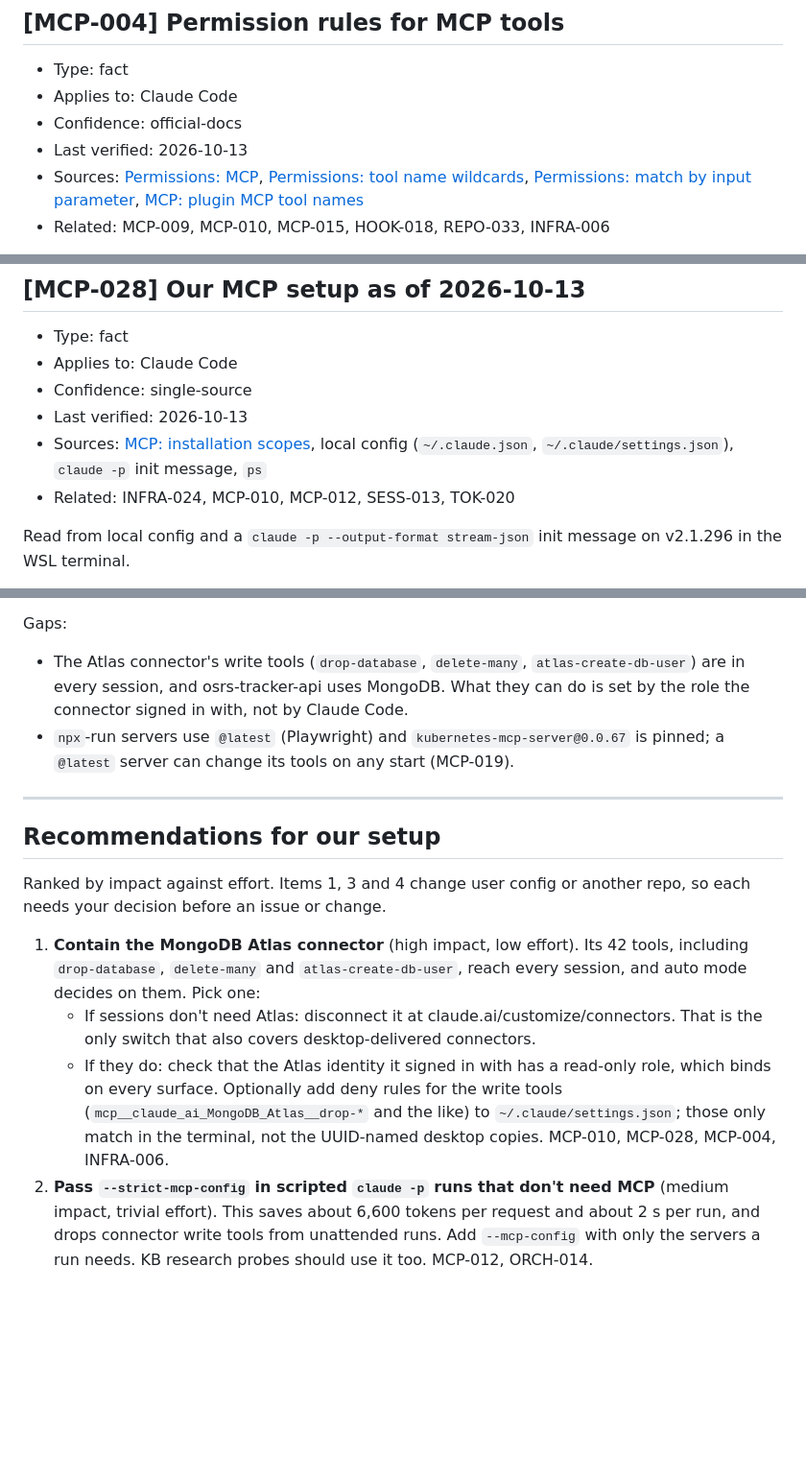
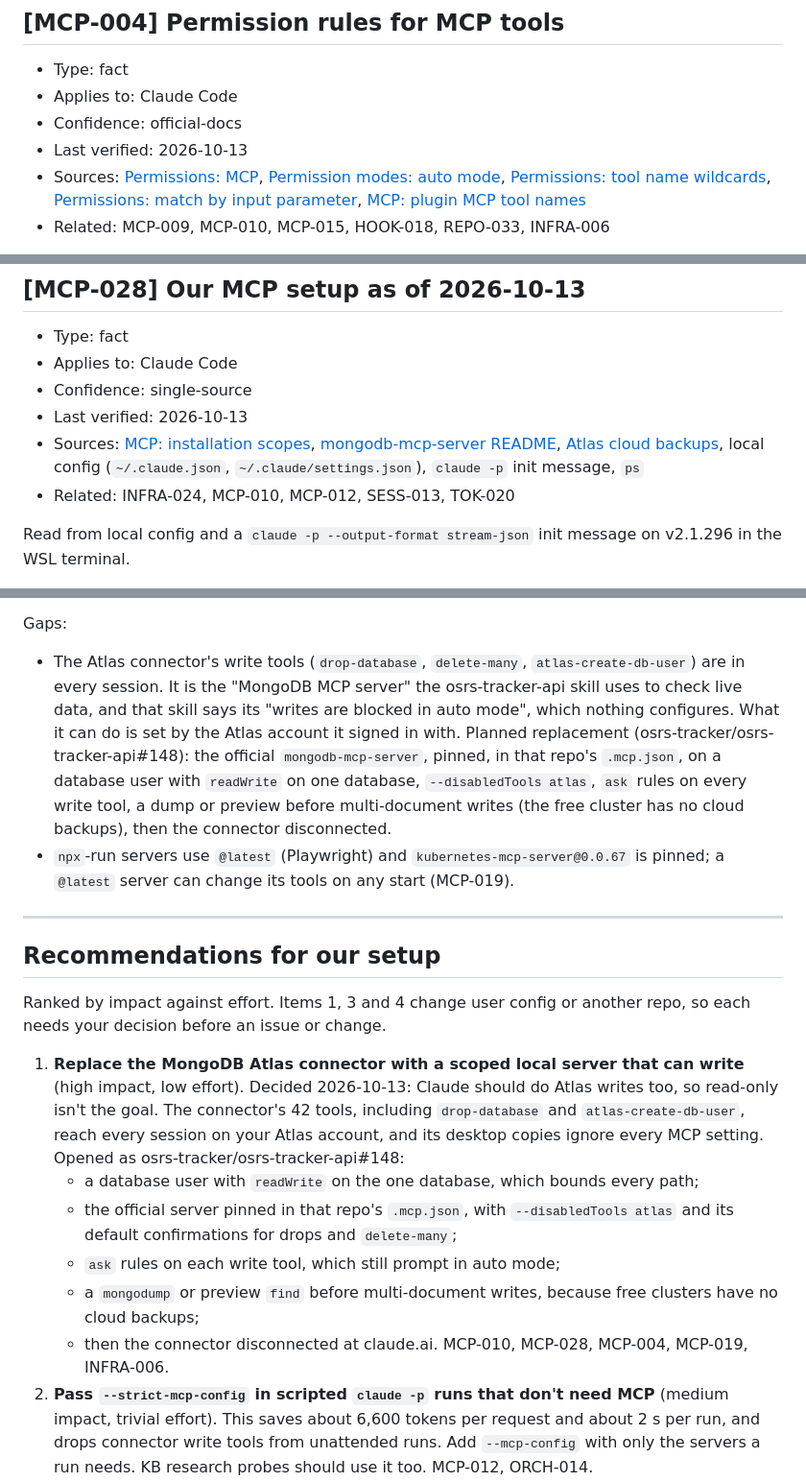
Before and after one commit to FreekMencke/claude-kb, a Markdown page: topics/kb-mcp.md, 3 parts joined by grey strips. Shown at 96% size. Drawn GitHub-style; blank space fills up the shorter version.

Commit message:
MCP rec 1: replace the Atlas connector with a scoped, write-capable server
Records the decision and osrs-tracker/osrs-tracker-api#148 in MCP-028 and
the recommendations; MCP-004 notes that ask rules still prompt in auto mode.

Co-Authored-By: Claude Opus 5.5 <noreply@anthropic.com>

```diff
--- a/topics/kb-mcp.md
+++ b/topics/kb-mcp.md
@@ -125,7 +125,7 @@ Unset `allowedMcpServers` allows everything; `[]` allows nothing but built-ins a
 - Applies to: Claude Code
 - Confidence: official-docs
 - Last verified: 2026-10-13
-- Sources: [Permissions: MCP](https://code.claude.com/docs/en/permissions#mcp), [Permissions: tool name wildcards](https://code.claude.com/docs/en/permissions#tool-name-wildcards), [Permissions: match by input parameter](https://code.claude.com/docs/en/permissions#match-by-input-parameter), [MCP: plugin MCP tool names](https://code.claude.com/docs/en/mcp#plugin-provided-mcp-servers)
+- Sources: [Permissions: MCP](https://code.claude.com/docs/en/permissions#mcp), [Permission modes: auto mode](https://code.claude.com/docs/en/permission-modes), [Permissions: tool name wildcards](https://code.claude.com/docs/en/permissions#tool-name-wildcards), [Permissions: match by input parameter](https://code.claude.com/docs/en/permissions#match-by-input-parameter), [MCP: plugin MCP tool names](https://code.claude.com/docs/en/mcp#plugin-provided-mcp-servers)
 - Related: MCP-009, MCP-010, MCP-015, HOOK-018, REPO-033, INFRA-006
 
 Tool names are `mcp__<server>__<tool>`; plugin tools are `mcp__plugin_<plugin>_<server>__<tool>`; connectors Claude Code fetches are `mcp__claude_ai_<name>__<tool>` (spaces become `_`, e.g. `mcp__claude_ai_MongoDB_Atlas__drop-database`).
@@ -610,7 +612,7 @@ For us, a channel is a way to wake a session on a CI result without polling; the
 - Applies to: Claude Code
 - Confidence: single-source
 - Last verified: 2026-10-13
-- Sources: [MCP: installation scopes](https://code.claude.com/docs/en/mcp#mcp-installation-scopes), local config (`~/.claude.json`, `~/.claude/settings.json`), `claude -p` init message, `ps`
+- Sources: [MCP: installation scopes](https://code.claude.com/docs/en/mcp#mcp-installation-scopes), [mongodb-mcp-server README](https://raw.githubusercontent.com/mongodb-js/mongodb-mcp-server/main/README.md), [Atlas cloud backups](https://www.mongodb.com/docs/atlas/backup/cloud-backup/overview/), local config (`~/.claude.json`, `~/.claude/settings.json`), `claude -p` init message, `ps`
 - Related: INFRA-024, MCP-010, MCP-012, SESS-013, TOK-020
 
 Read from local config and a `claude -p --output-format stream-json` init message on v2.1.296 in the WSL terminal.
@@ -631,7 +633,7 @@ Outside a repo: 8 servers, 120 MCP tools, about 6,600 tokens per request and abo
 Permission rules: `~/.claude/settings.json` allows nine named tools (three `angular-cli`, six Playwright) and has no MCP deny rules, no `deniedMcpServers` and no `disableClaudeAiConnectors`. Auto mode decides the rest.
 
 Gaps:
-- The Atlas connector's write tools (`drop-database`, `delete-many`, `atlas-create-db-user`) are in every session, and osrs-tracker-api uses MongoDB. What they can do is set by the role the connector signed in with, not by Claude Code.
+- The Atlas connector's write tools (`drop-database`, `delete-many`, `atlas-create-db-user`) are in every session. It is the "MongoDB MCP server" the osrs-tracker-api skill uses to check live data, and that skill says its "writes are blocked in auto mode", which nothing configures. What it can do is set by the Atlas account it signed in with. Planned replacement (osrs-tracker/osrs-tracker-api#148): the official `mongodb-mcp-server`, pinned, in that repo's `.mcp.json`, on a database user with `readWrite` on one database, `--disabledTools atlas`, `ask` rules on every write tool, a dump or preview before multi-document writes (the free cluster has no cloud backups), then the connector disconnected.
 - `npx`-run servers use `@latest` (Playwright) and `kubernetes-mcp-server@0.0.67` is pinned; a `@latest` server can change its tools on any start (MCP-019).
 
 ---
@@ -640,10 +642,13 @@ Gaps:
 
 Ranked by impact against effort. Items 1, 3 and 4 change user config or another repo, so each needs your decision before an issue or change.
 
-1. **Contain the MongoDB Atlas connector** (high impact, low effort). Its 42 tools, including `drop-database`, `delete-many` and `atlas-create-db-user`, reach every session, and auto mode decides on them. Pick one:
-   - If sessions don't need Atlas: disconnect it at claude.ai/customize/connectors. That is the only switch that also covers desktop-delivered connectors.
-   - If they do: check that the Atlas identity it signed in with has a read-only role, which binds on every surface. Optionally add deny rules for the write tools (`mcp__claude_ai_MongoDB_Atlas__drop-*` and the like) to `~/.claude/settings.json`; those only match in the terminal, not the UUID-named desktop copies.
-   MCP-010, MCP-028, MCP-004, INFRA-006.
+1. **Replace the MongoDB Atlas connector with a scoped local server that can write** (high impact, low effort). Decided 2026-10-13: Claude should do Atlas writes too, so read-only isn't the goal. The connector's 42 tools, including `drop-database` and `atlas-create-db-user`, reach every session on your Atlas account, and its desktop copies ignore every MCP setting. Opened as osrs-tracker/osrs-tracker-api#148:
+   - a database user with `readWrite` on the one database, which bounds every path;
+   - the official server pinned in that repo's `.mcp.json`, with `--disabledTools atlas` and its default confirmations for drops and `delete-many`;
+   - `ask` rules on each write tool, which still prompt in auto mode;
+   - a `mongodump` or preview `find` before multi-document writes, because free clusters have no cloud backups;
+   - then the connector disconnected at claude.ai.
+   MCP-010, MCP-028, MCP-004, MCP-019, INFRA-006.
 2. **Pass `--strict-mcp-config` in scripted `claude -p` runs that don't need MCP** (medium impact, trivial effort). This saves about 6,600 tokens per request and about 2 s per run, and drops connector write tools from unattended runs. Add `--mcp-config` with only the servers a run needs. KB research probes should use it too. MCP-012, ORCH-014.
 3. **Move rarely used stdio servers out of user scope** (medium impact, low effort). Each desktop session starts its own copy of every user-scope stdio server, about 0.8 GB RSS per session (SESS-013). `analytics-mcp` serves only web-analytics work and could become a project `.mcp.json` server in the repos that use it, or an inline server on a WEB agent. MCP-001, MCP-008.
 4. **Give Playwright to the browser-checker subagent only** (low-medium impact, medium effort). Disable the plugin and declare the server inline in the agent's `mcpServers`. Main sessions then lose 25 tool names and a Node process, and the server can be pinned instead of `@latest`. This needs an osrs-tracker-web change to its `browser-checker` agent (REPO-021), and the agent must be a project or user agent, not a plugin agent. MCP-008, MCP-019.
```
Also changed, not shown: other parts of topics/kb-mcp.md (+2 -0 lines), CHANGELOG.md (+1 -1 lines).
